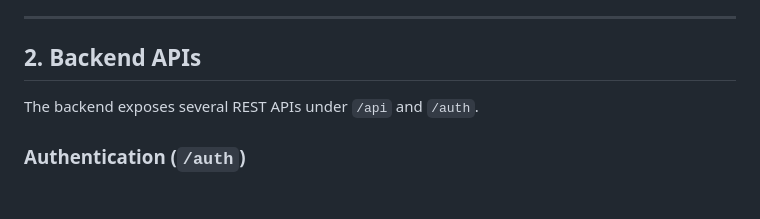
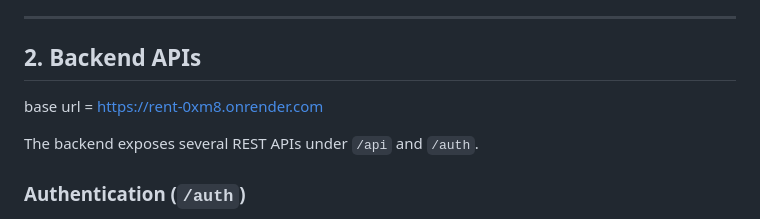
Before and after one commit to fluvinu/rent, a Markdown page: README.md, the part around the change. Drawn GitHub-style; blank space fills up the shorter version.

```diff
--- a/README.md
+++ b/README.md
@@ -16,6 +16,8 @@ The backend uses **Spring Boot** and **MongoDB** for flexible schema-less data s
 ---
 
 ## 2. Backend APIs
+
+base url = https://rent-0xm8.onrender.com
 
 The backend exposes several REST APIs under `/api` and `/auth`.
 
```
